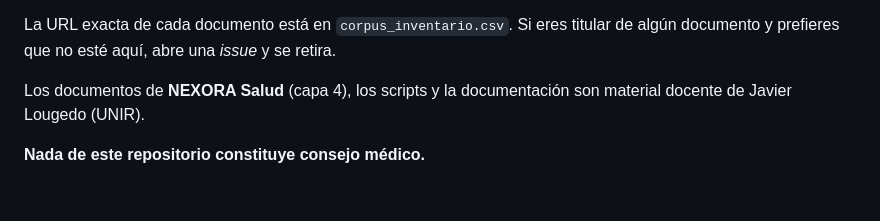
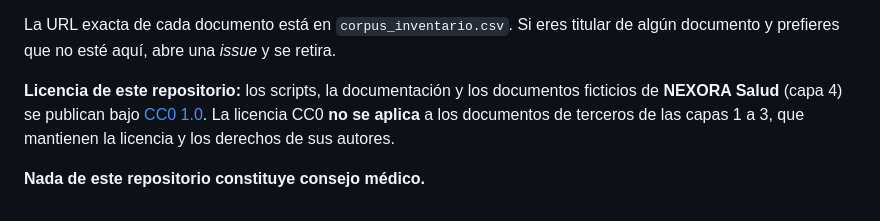
Before and after one commit to Lougedo/rag_nexora_salud, a Markdown page: README.md, the part around the change. GitHub-like rendering.

Commit message:
docs: aclara el alcance de la licencia CC0 frente a los documentos de terceros
Co-Authored-By: Claude Opus 5 <noreply@anthropic.com>

```diff
--- a/README.md
+++ b/README.md
@@ -164,7 +164,9 @@ cada uno conserva su autoría y su licencia de origen:
 La URL exacta de cada documento está en `corpus_inventario.csv`. Si eres titular de algún
 documento y prefieres que no esté aquí, abre una *issue* y se retira.
 
-Los documentos de **NEXORA Salud** (capa 4), los scripts y la documentación son material
-docente de Javier Lougedo (UNIR).
+**Licencia de este repositorio:** los scripts, la documentación y los documentos ficticios de
+**NEXORA Salud** (capa 4) se publican bajo [CC0 1.0](LICENSE). La licencia CC0 **no se
+aplica** a los documentos de terceros de las capas 1 a 3, que mantienen la licencia y los
+derechos de sus autores.
 
 **Nada de este repositorio constituye consejo médico.**
```
